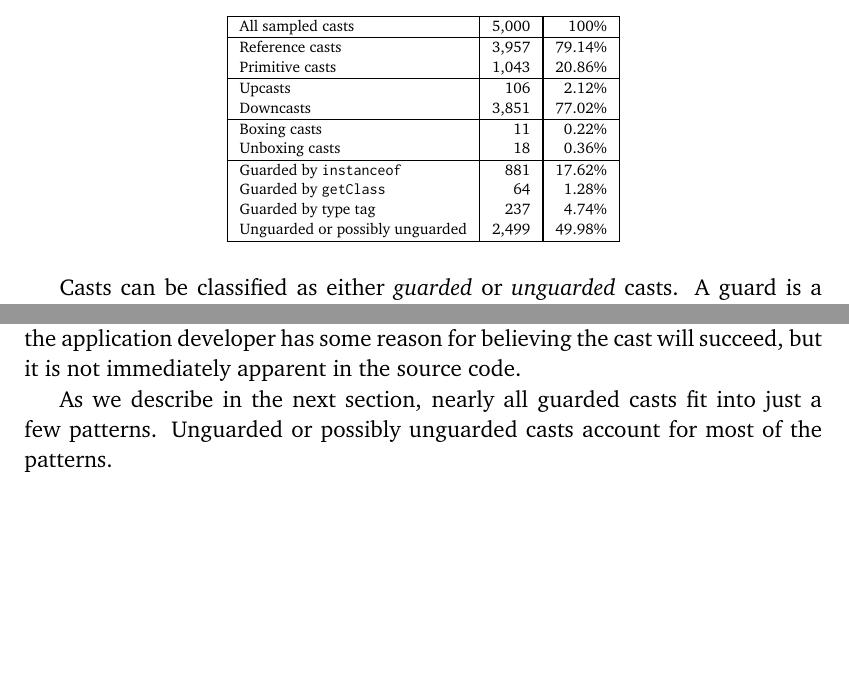
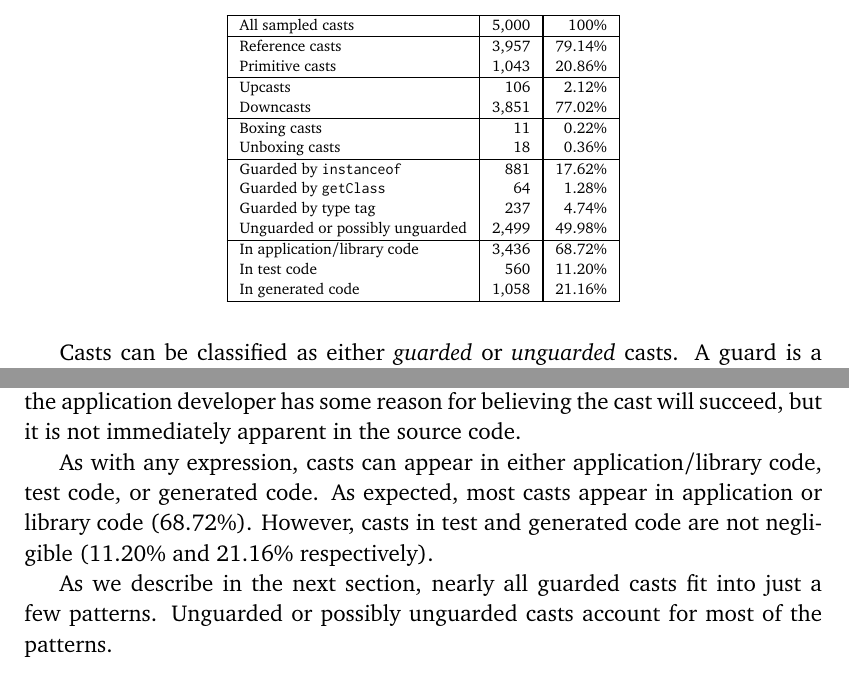
Before and after one commit to acuarica/phd-thesis, a LaTeX thesis (phd-thesis.tex, which reads analysis/casts.def, chapters/casts/sec-casts-overview.tex, chapters/casts/table-casts-overview.tex): two parts of pages 73 and 74 of 192 before the commit and two parts of pages 73 and 74 of 194 after it, joined at a grey line, cut so that both start at the same text, the shorter picture padded with empty space. Compiled offline with pdfLaTeX.

Commit message:
Src/test/gen demographics.

```diff
--- a/analysis/casts.def
+++ b/analysis/casts.def
@@ -389,6 +389,12 @@
 \newcommand{\pVariableSupertypePatternGen}{0.06}
 \newcommand{\nVariableSupertypeVariableSupertypeSubpattern}{64}
 \newcommand{\pVariableSupertypeVariableSupertypeSubpattern}{1.28}
+\newcommand{\nPatternSrc}{3,436}
+\newcommand{\pPatternSrc}{68.72}
+\newcommand{\nPatternTest}{560}
+\newcommand{\pPatternTest}{11.20}
+\newcommand{\nPatternGen}{1,058}
+\newcommand{\pPatternGen}{21.16}
 \newcommand{\nReference}{3,957}
 \newcommand{\pReference}{79.14}
 \newcommand{\nGuarded}{1,458}
--- a/chapters/casts/sec-casts-overview.tex
+++ b/chapters/casts/sec-casts-overview.tex
@@ -31,6 +31,11 @@ The possibly unguarded casts are cases where the application developer
 has some reason for believing the cast will succeed,
 but it is not immediately apparent in the source code.
 
+As with any expression, casts can appear in either application/library code, test code, or generated code.
+As expected, most casts appear in application or library code (\pPatternSrc{}\%).
+However, casts in test and generated code are not negligible
+(\pPatternTest{}\% and \pPatternGen{}\% respectively).
+
 As we describe in the next section,
 nearly all guarded casts fit into just a few patterns.
 Unguarded or possibly unguarded casts account for most of the patterns.
--- a/chapters/casts/table-casts-overview.tex
+++ b/chapters/casts/table-casts-overview.tex
@@ -21,5 +21,9 @@
     Guarded by type tag & \nTypecaseGuardByTypeTagSubpattern{} & \pTypecaseGuardByTypeTagSubpattern\% \\
     Unguarded or possibly unguarded & \nUnguarded{} & \pUnguarded\% \\
     \hline
+    In application/library code & \nPatternSrc{} & \pPatternSrc\% \\
+    In test code & \nPatternTest{} & \pPatternTest\% \\
+    In generated code & \nPatternGen{} & \pPatternGen\% \\
+    \hline
 \end{tabular}
 \end{table*}
```
Also changed, not shown: 2 other files.
